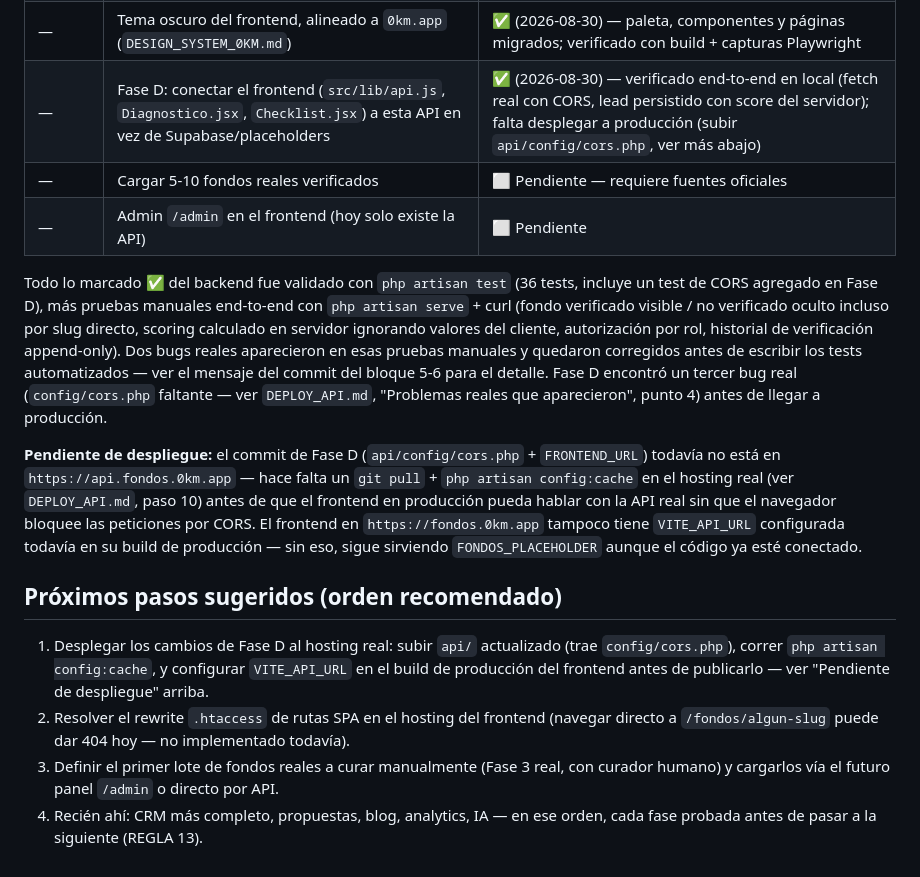
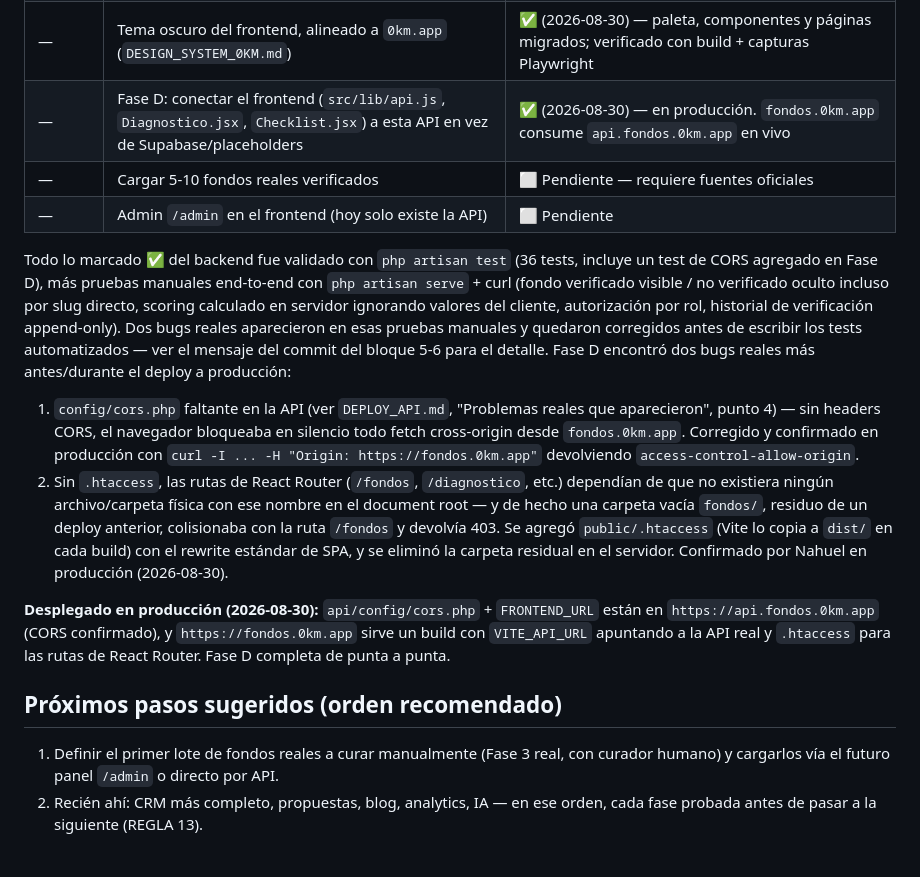
Before and after one commit to Nahueltrek/fondos.0km.app, a Markdown page: EVOLUTION_FONDOS_0KM.md, the part around the change. Drawn GitHub-style.

Commit message:
Docs: confirmar Fase D desplegada en producción
fondos.0km.app y api.fondos.0km.app ya están conectados en vivo,
confirmado por Nahuel (CORS con curl -I, y /fondos cargando sin el 403
que daba antes de sacar la carpeta residual y subir el .htaccess).
Registra el segundo bug real encontrado durante el deploy (colisión de
una carpeta vacía "fondos" con la ruta de React Router) y limpia los
próximos pasos que ya quedaron obsoletos.

```diff
--- a/EVOLUTION_FONDOS_0KM.md
+++ b/EVOLUTION_FONDOS_0KM.md
@@ -89,7 +89,7 @@ al backend. Orden de ejecución acordado (16 pasos), estado a la fecha:
 | 8 | `DEPLOY_API.md`, `ENVIRONMENT.md`, `MakeSuperAdmin` command | ✅ |
 | 9 | Desplegar `api/` en el hosting real (MySQL creada, migrado, primer super_admin) | ✅ (2026-08-30) — `https://api.fondos.0km.app` en producción, confirmado con `/up`, `/api/funds`, login + `/api/admin/dashboard` reales |
 | — | Tema oscuro del frontend, alineado a `0km.app` (`DESIGN_SYSTEM_0KM.md`) | ✅ (2026-08-30) — paleta, componentes y páginas migrados; verificado con build + capturas Playwright |
-| — | Fase D: conectar el frontend (`src/lib/api.js`, `Diagnostico.jsx`, `Checklist.jsx`) a esta API en vez de Supabase/placeholders | ✅ (2026-08-30) — verificado end-to-end en local (fetch real con CORS, lead persistido con score del servidor); falta desplegar a producción (subir `api/config/cors.php`, ver más abajo) |
+| — | Fase D: conectar el frontend (`src/lib/api.js`, `Diagnostico.jsx`, `Checklist.jsx`) a esta API en vez de Supabase/placeholders | ✅ (2026-08-30) — en producción. `fondos.0km.app` consume `api.fondos.0km.app` en vivo |
 | — | Cargar 5-10 fondos reales verificados | ⬜ Pendiente — requiere fuentes oficiales |
 | — | Admin `/admin` en el frontend (hoy solo existe la API) | ⬜ Pendiente |
 
@@ -101,29 +101,32 @@ ignorando valores del cliente, autorización por rol, historial de
 verificación append-only). Dos bugs reales aparecieron en esas pruebas
 manuales y quedaron corregidos antes de escribir los tests automatizados
 — ver el mensaje del commit del bloque 5-6 para el detalle. Fase D encontró
-un tercer bug real (`config/cors.php` faltante — ver `DEPLOY_API.md`,
-"Problemas reales que aparecieron", punto 4) antes de llegar a producción.
+dos bugs reales más antes/durante el deploy a producción:
 
-**Pendiente de despliegue:** el commit de Fase D (`api/config/cors.php` +
-`FRONTEND_URL`) todavía no está en `https://api.fondos.0km.app` — hace
-falta un `git pull` + `php artisan config:cache` en el hosting real (ver
-`DEPLOY_API.md`, paso 10) antes de que el frontend en producción pueda
-hablar con la API real sin que el navegador bloquee las peticiones por
-CORS. El frontend en `https://fondos.0km.app` tampoco tiene `VITE_API_URL`
-configurada todavía en su build de producción — sin eso, sigue sirviendo
-`FONDOS_PLACEHOLDER` aunque el código ya esté conectado.
+1. `config/cors.php` faltante en la API (ver `DEPLOY_API.md`, "Problemas
+   reales que aparecieron", punto 4) — sin headers CORS, el navegador
+   bloqueaba en silencio todo fetch cross-origin desde `fondos.0km.app`.
+   Corregido y confirmado en producción con `curl -I ... -H "Origin:
+   https://fondos.0km.app"` devolviendo `access-control-allow-origin`.
+2. Sin `.htaccess`, las rutas de React Router (`/fondos`, `/diagnostico`,
+   etc.) dependían de que no existiera ningún archivo/carpeta física con
+   ese nombre en el document root — y de hecho una carpeta vacía
+   `fondos/`, residuo de un deploy anterior, colisionaba con la ruta
+   `/fondos` y devolvía 403. Se agregó `public/.htaccess` (Vite lo copia
+   a `dist/` en cada build) con el rewrite estándar de SPA, y se eliminó
+   la carpeta residual en el servidor. Confirmado por Nahuel en producción
+   (2026-08-30).
+
+**Desplegado en producción (2026-08-30):** `api/config/cors.php` +
+`FRONTEND_URL` están en `https://api.fondos.0km.app` (CORS confirmado),
+y `https://fondos.0km.app` sirve un build con `VITE_API_URL` apuntando a
+la API real y `.htaccess` para las rutas de React Router. Fase D
+completa de punta a punta.
 
 ## Próximos pasos sugeridos (orden recomendado)
 
-1. Desplegar los cambios de Fase D al hosting real: subir `api/` actualizado
-   (trae `config/cors.php`), correr `php artisan config:cache`, y
-   configurar `VITE_API_URL` en el build de producción del frontend antes
-   de publicarlo — ver "Pendiente de despliegue" arriba.
-2. Resolver el rewrite `.htaccess` de rutas SPA en el hosting del frontend
-   (navegar directo a `/fondos/algun-slug` puede dar 404 hoy — no
-   implementado todavía).
-3. Definir el primer lote de fondos reales a curar manualmente (Fase 3
+1. Definir el primer lote de fondos reales a curar manualmente (Fase 3
    real, con curador humano) y cargarlos vía el futuro panel `/admin` o
    directo por API.
-4. Recién ahí: CRM más completo, propuestas, blog, analytics, IA — en ese
+2. Recién ahí: CRM más completo, propuestas, blog, analytics, IA — en ese
    orden, cada fase probada antes de pasar a la siguiente (REGLA 13).
```
